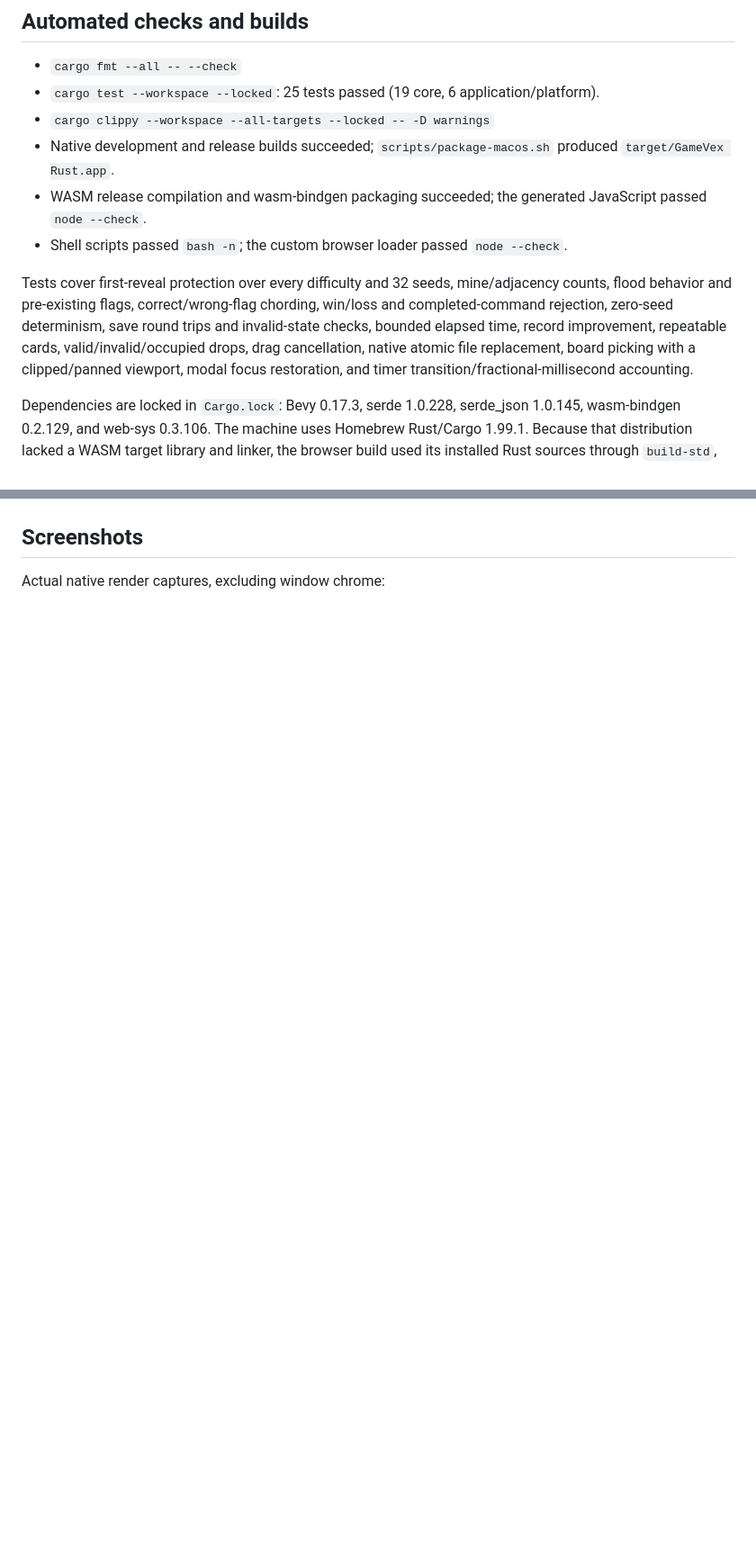
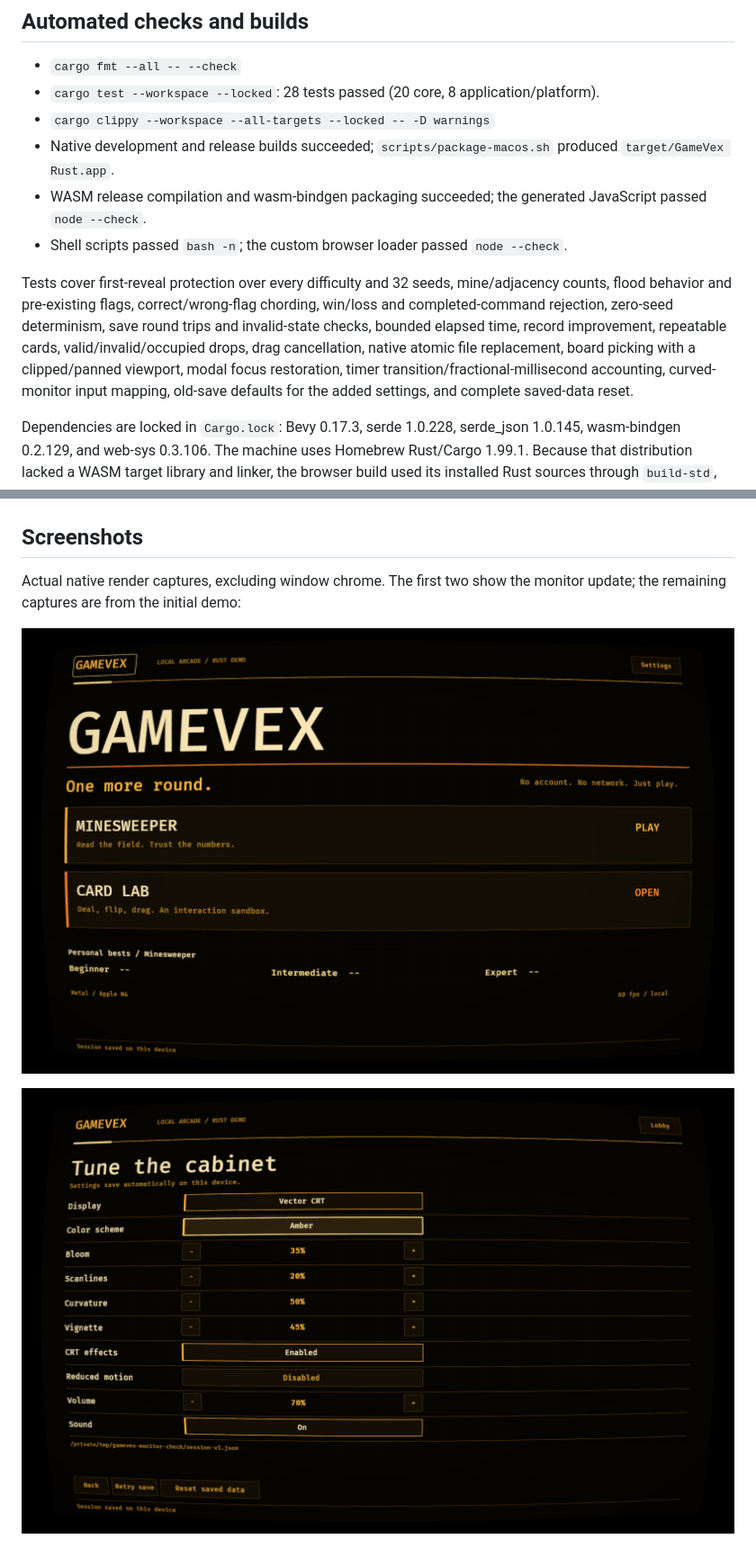
Before and after one commit to Tasty-Kiwi/gamevex-2, a Markdown page: src/docs/VERIFICATION.md, 2 parts joined by grey strips. Shown at 90% size. GitHub-like rendering; pictures changed too: src/docs/screenshots/amber-monitor.png (added), src/docs/screenshots/amber-settings.png (added); blank space fills up the shorter version.

```diff
--- a/src/docs/VERIFICATION.md
+++ b/src/docs/VERIFICATION.md
@@ -5,13 +5,13 @@ Verified locally on 28 October 2026. All implementation and artifacts are under
 ## Automated checks and builds
 
 - `cargo fmt --all -- --check`
-- `cargo test --workspace --locked`: 25 tests passed (19 core, 6 application/platform).
+- `cargo test --workspace --locked`: 28 tests passed (20 core, 8 application/platform).
 - `cargo clippy --workspace --all-targets --locked -- -D warnings`
 - Native development and release builds succeeded; `scripts/package-macos.sh` produced `target/GameVex Rust.app`.
 - WASM release compilation and wasm-bindgen packaging succeeded; the generated JavaScript passed `node --check`.
 - Shell scripts passed `bash -n`; the custom browser loader passed `node --check`.
 
-Tests cover first-reveal protection over every difficulty and 32 seeds, mine/adjacency counts, flood behavior and pre-existing flags, correct/wrong-flag chording, win/loss and completed-command rejection, zero-seed determinism, save round trips and invalid-state checks, bounded elapsed time, record improvement, repeatable cards, valid/invalid/occupied drops, drag cancellation, native atomic file replacement, board picking with a clipped/panned viewport, modal focus restoration, and timer transition/fractional-millisecond accounting.
+Tests cover first-reveal protection over every difficulty and 32 seeds, mine/adjacency counts, flood behavior and pre-existing flags, correct/wrong-flag chording, win/loss and completed-command rejection, zero-seed determinism, save round trips and invalid-state checks, bounded elapsed time, record improvement, repeatable cards, valid/invalid/occupied drops, drag cancellation, native atomic file replacement, board picking with a clipped/panned viewport, modal focus restoration, timer transition/fractional-millisecond accounting, curved-monitor input mapping, old-save defaults for the added settings, and complete saved-data reset.
 
 Dependencies are locked in `Cargo.lock`: Bevy 0.17.3, serde 1.0.228, serde_json 1.0.145, wasm-bindgen 0.2.129, and web-sys 0.3.106. The machine uses Homebrew Rust/Cargo 1.99.1. Because that distribution lacked a WASM target library and linker, the browser build used its installed Rust sources through `build-std`, plus an official Rust LLD extracted into `/private/tmp` and a matching temporary wasm-bindgen CLI. No global Rust toolchain was replaced. The regular rustup-target path is also documented in the README.
 
@@ -69,6 +81,10 @@ Final payload sizes are recorded in `build-sizes.json` after the last package bu
 ## Screenshots
 
-Actual native render captures, excluding window chrome:
+Actual native render captures, excluding window chrome. The first two show the monitor update; the remaining captures are from the initial demo:
+
+![Amber monitor](screenshots/amber-monitor.png)
+
+![Amber settings](screenshots/amber-settings.png)
 
 ![Lobby](screenshots/lobby.png)
 
```
Also changed, not shown: other parts of src/docs/VERIFICATION.md (+19 -7 lines), src/README.md (+4 -2 lines), 8 other files.
